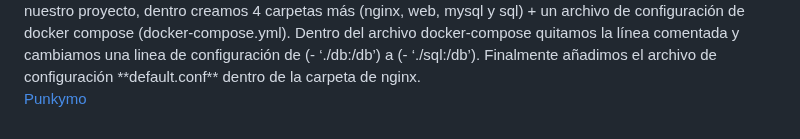
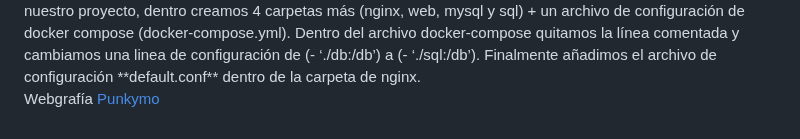
Before and after one commit to dvalverderuiz/TMD, a Markdown page: README.md, the part around the change. Rendered like a GitHub page; folded sections open.

```diff
--- a/README.md
+++ b/README.md
@@ -101,6 +101,6 @@ Esta solución centraliza y optimiza la **monitorización** y **administración
   <summary>Despliegue de aplicación web 🔽</summary>
   - Para el despliegue de la aplicación web almacenada en Windows hacemos lo siguente, si los archivos no están compromidos no nos saldrá bien, así que, comprimimos en un .zip todos los archivos. Con el comando **scp nombre_archivo.zip usuario@ip:. ** copiamos todo el contenido a máquina virtual. Luego definimos una estructura de carpetas y subcarpetas de forma jerárquica. Creamos una carpeta general con el nombre de nuestro proyecto, dentro creamos 4 carpetas más (nginx, web, mysql y sql) + un archivo de configuración de docker compose (docker-compose.yml). Dentro del archivo docker-compose quitamos la línea comentada y cambiamos una linea de configuración de (- ‘./db:/db’) a (- ‘./sql:/db’). Finalmente añadimos el archivo de configuración **default.conf** dentro de la carpeta de nginx.
 
-[Punkymo](https://punkymo.gitbook.io/miwiki/virtualizacion/contenedores/docker/docker-compose/importar-sitio-web-en-docker)
+Webgrafía [Punkymo](https://punkymo.gitbook.io/miwiki/virtualizacion/contenedores/docker/docker-compose/importar-sitio-web-en-docker)
 
 </details>
```
